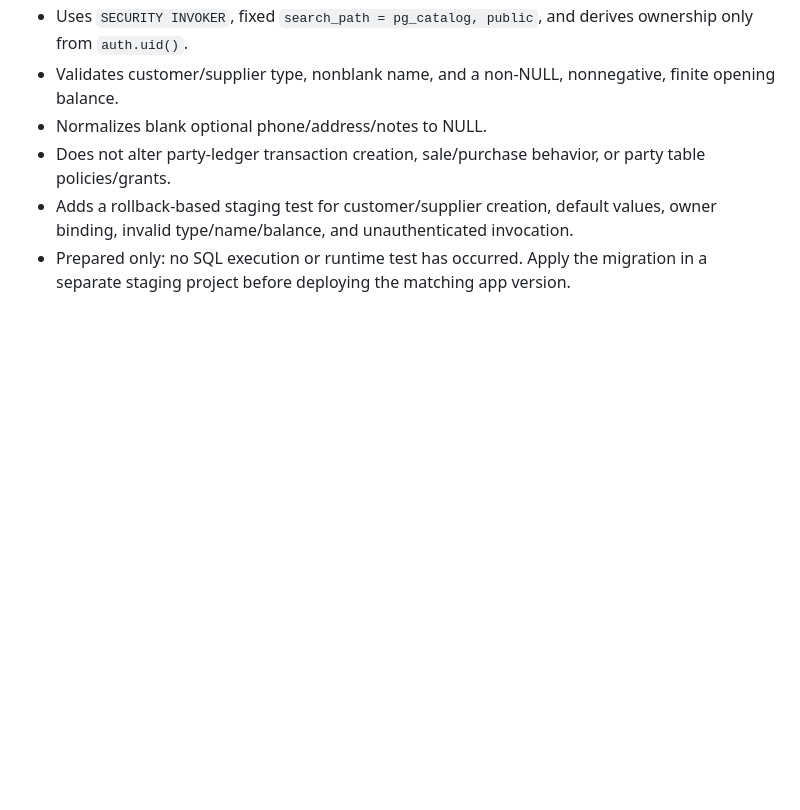
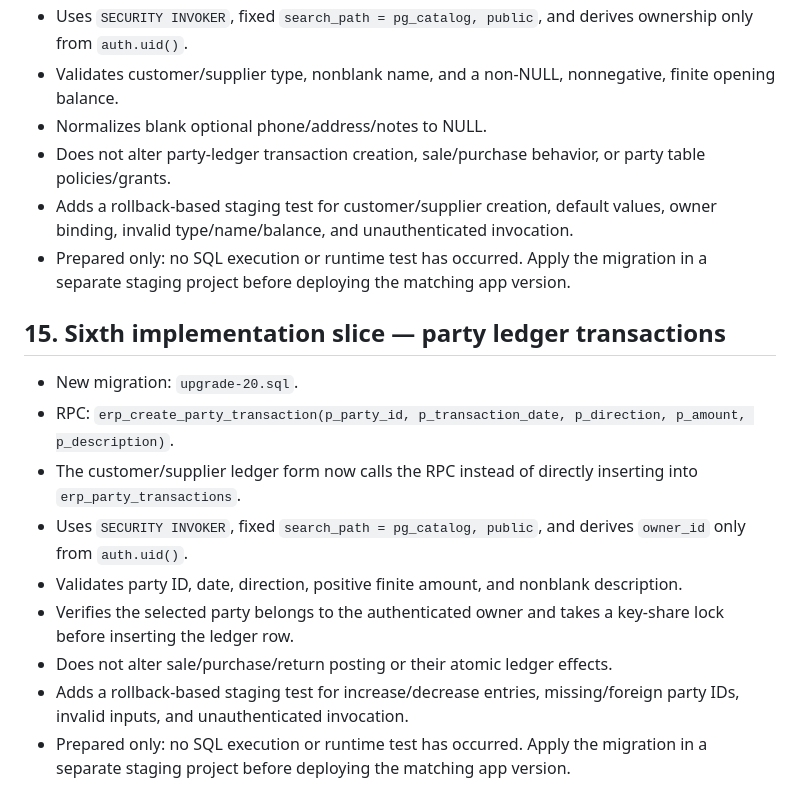
Before and after one commit to ALGABAS26/al-gabas-phone, a Markdown page: accounting/SECURITY-REVIEW-NEXT-STAGE-IMPLEMENTATION.md, the part around the change. GitHub-like rendering; blank space fills up the shorter version.

Commit message:
Document party ledger transaction RPC implementation slice

```diff
--- a/accounting/SECURITY-REVIEW-NEXT-STAGE-IMPLEMENTATION.md
+++ b/accounting/SECURITY-REVIEW-NEXT-STAGE-IMPLEMENTATION.md
@@ -182,3 +182,15 @@ This branch work is not production authorization. No live SQL is run by this spe
 - Does not alter party-ledger transaction creation, sale/purchase behavior, or party table policies/grants.
 - Adds a rollback-based staging test for customer/supplier creation, default values, owner binding, invalid type/name/balance, and unauthenticated invocation.
 - Prepared only: no SQL execution or runtime test has occurred. Apply the migration in a separate staging project before deploying the matching app version.
+
+## 15. Sixth implementation slice — party ledger transactions
+
+- New migration: `upgrade-20.sql`.
+- RPC: `erp_create_party_transaction(p_party_id, p_transaction_date, p_direction, p_amount, p_description)`.
+- The customer/supplier ledger form now calls the RPC instead of directly inserting into `erp_party_transactions`.
+- Uses `SECURITY INVOKER`, fixed `search_path = pg_catalog, public`, and derives `owner_id` only from `auth.uid()`.
+- Validates party ID, date, direction, positive finite amount, and nonblank description.
+- Verifies the selected party belongs to the authenticated owner and takes a key-share lock before inserting the ledger row.
+- Does not alter sale/purchase/return posting or their atomic ledger effects.
+- Adds a rollback-based staging test for increase/decrease entries, missing/foreign party IDs, invalid inputs, and unauthenticated invocation.
+- Prepared only: no SQL execution or runtime test has occurred. Apply the migration in a separate staging project before deploying the matching app version.
```
